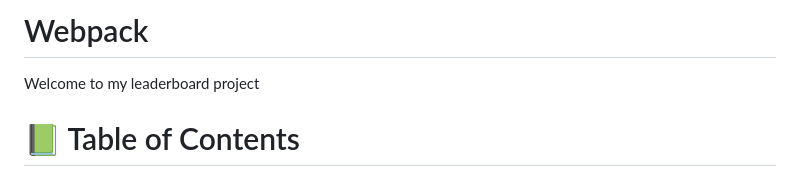
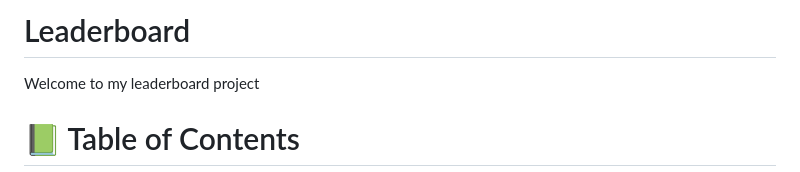
Before and after one commit to Jrmcuervo/leaderboard, a Markdown page: README.md, the part around the change. GitHub-like rendering.

```diff
--- a/README.md
+++ b/README.md
@@ -1,4 +1,4 @@
-# Webpack
+# Leaderboard
 
 Welcome to my leaderboard project
 
```
